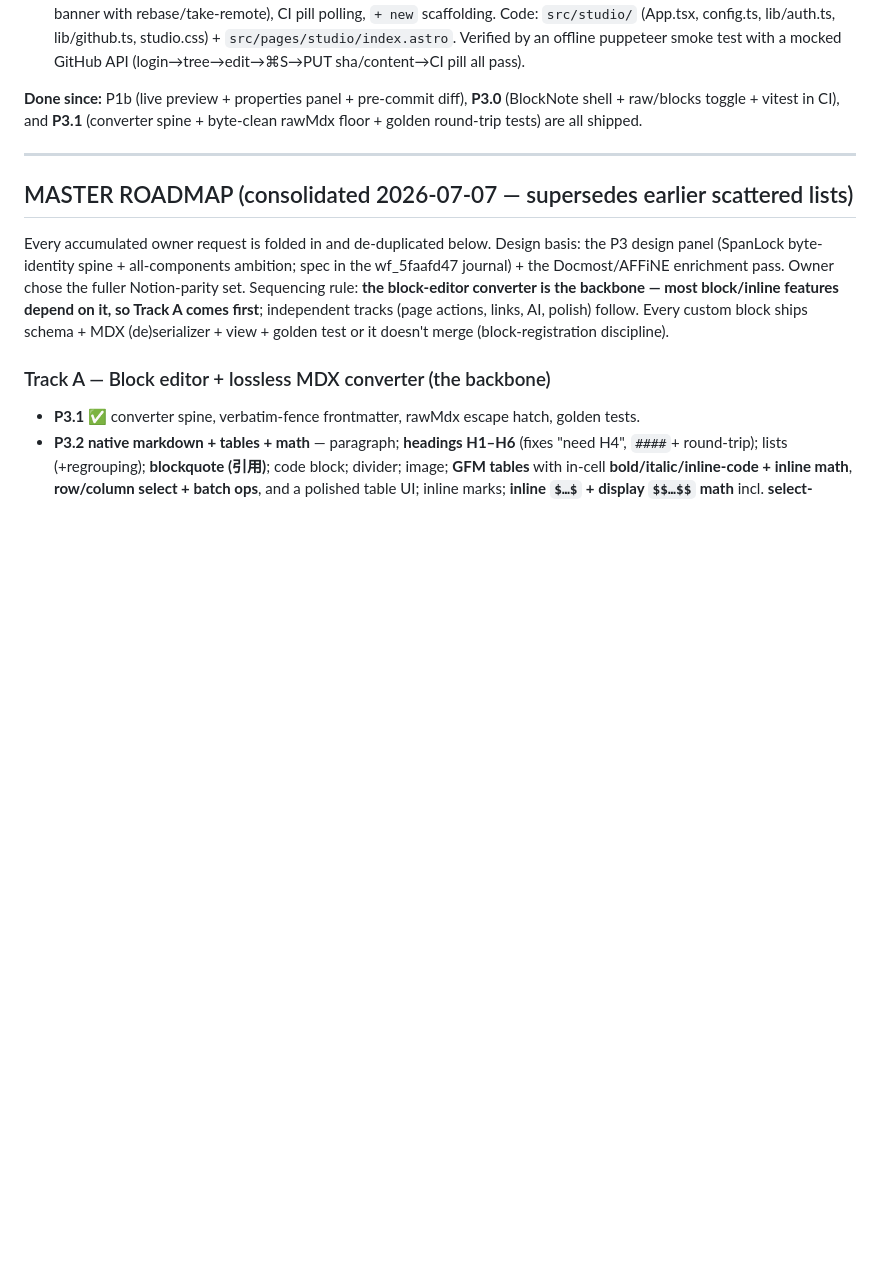
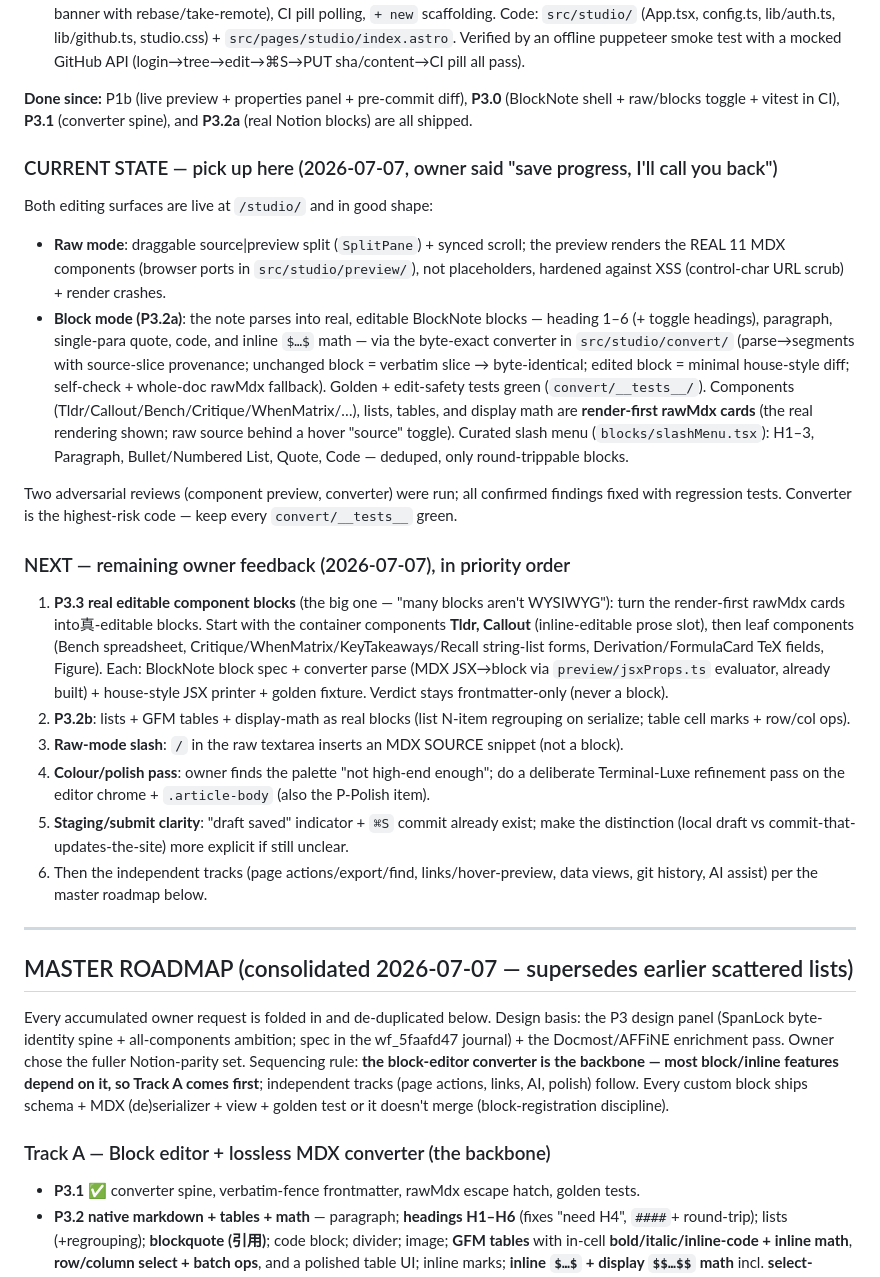
Before and after one commit to ryanw0608/HomePage, a Markdown page: docs/handoff/claude-code-handoff.md, the part around the change. GitHub-like rendering; blank space fills up the shorter version.

Commit message:
docs: save Studio progress — P3.2a shipped, next steps recorded
Record current editor state (raw split+synced preview with real component
rendering; block mode with real heading/paragraph/quote/code + inline math,
render-first component cards, curated slash menu) and the prioritized
remaining owner-feedback items (P3.3 editable component blocks, P3.2b
lists/tables, raw-mode slash, colour polish, staging clarity) so the next
session picks up seamlessly.

Co-Authored-By: Claude Fable 5 <noreply@anthropic.com>

```diff
--- a/docs/handoff/claude-code-handoff.md
+++ b/docs/handoff/claude-code-handoff.md
@@ -22,8 +22,47 @@ Done and pushed:
   (login→tree→edit→⌘S→PUT sha/content→CI pill all pass).
 
 **Done since:** P1b (live preview + properties panel + pre-commit diff), **P3.0** (BlockNote
-shell + raw/blocks toggle + vitest in CI), and **P3.1** (converter spine + byte-clean rawMdx
-floor + golden round-trip tests) are all shipped.
+shell + raw/blocks toggle + vitest in CI), **P3.1** (converter spine), and **P3.2a** (real
+Notion blocks) are all shipped.
+
+### CURRENT STATE — pick up here (2026-07-07, owner said "save progress, I'll call you back")
+
+Both editing surfaces are live at `/studio/` and in good shape:
+
+- **Raw mode**: draggable source|preview split (`SplitPane`) + synced scroll; the preview
+  renders the REAL 11 MDX components (browser ports in `src/studio/preview/`), not placeholders,
+  hardened against XSS (control-char URL scrub) + render crashes.
+- **Block mode (P3.2a)**: the note parses into real, editable BlockNote blocks —
+  heading 1–6 (+ toggle headings), paragraph, single-para quote, code, and inline `$…$` math —
+  via the byte-exact converter in `src/studio/convert/` (parse→segments with source-slice
+  provenance; unchanged block = verbatim slice → byte-identical; edited block = minimal
+  house-style diff; self-check + whole-doc rawMdx fallback). Golden + edit-safety tests green
+  (`convert/__tests__/`). Components (Tldr/Callout/Bench/Critique/WhenMatrix/…), lists, tables,
+  and display math are **render-first rawMdx cards** (the real rendering shown; raw source behind
+  a hover "source" toggle). Curated slash menu (`blocks/slashMenu.tsx`): H1–3, Paragraph,
+  Bullet/Numbered List, Quote, Code — deduped, only round-trippable blocks.
+
+Two adversarial reviews (component preview, converter) were run; all confirmed findings fixed
+with regression tests. Converter is the highest-risk code — keep every `convert/__tests__` green.
+
+### NEXT — remaining owner feedback (2026-07-07), in priority order
+
+1. **P3.3 real editable component blocks** (the big one — "many blocks aren't WYSIWYG"): turn the
+   render-first rawMdx cards into真-editable blocks. Start with the container components
+   **Tldr, Callout** (inline-editable prose slot), then leaf components (Bench spreadsheet,
+   Critique/WhenMatrix/KeyTakeaways/Recall string-list forms, Derivation/FormulaCard TeX fields,
+   Figure). Each: BlockNote block spec + converter parse (MDX JSX→block via `preview/jsxProps.ts`
+   evaluator, already built) + house-style JSX printer + golden fixture. Verdict stays
+   frontmatter-only (never a block).
+2. **P3.2b**: lists + GFM tables + display-math as real blocks (list N-item regrouping on
+   serialize; table cell marks + row/col ops).
+3. **Raw-mode slash**: `/` in the raw textarea inserts an MDX SOURCE snippet (not a block).
+4. **Colour/polish pass**: owner finds the palette "not high-end enough"; do a deliberate
+   Terminal-Luxe refinement pass on the editor chrome + `.article-body` (also the P-Polish item).
+5. **Staging/submit clarity**: "draft saved" indicator + `⌘S` commit already exist; make the
+   distinction (local draft vs commit-that-updates-the-site) more explicit if still unclear.
+6. Then the independent tracks (page actions/export/find, links/hover-preview, data views, git
+   history, AI assist) per the master roadmap below.
 
 ---
 
```
